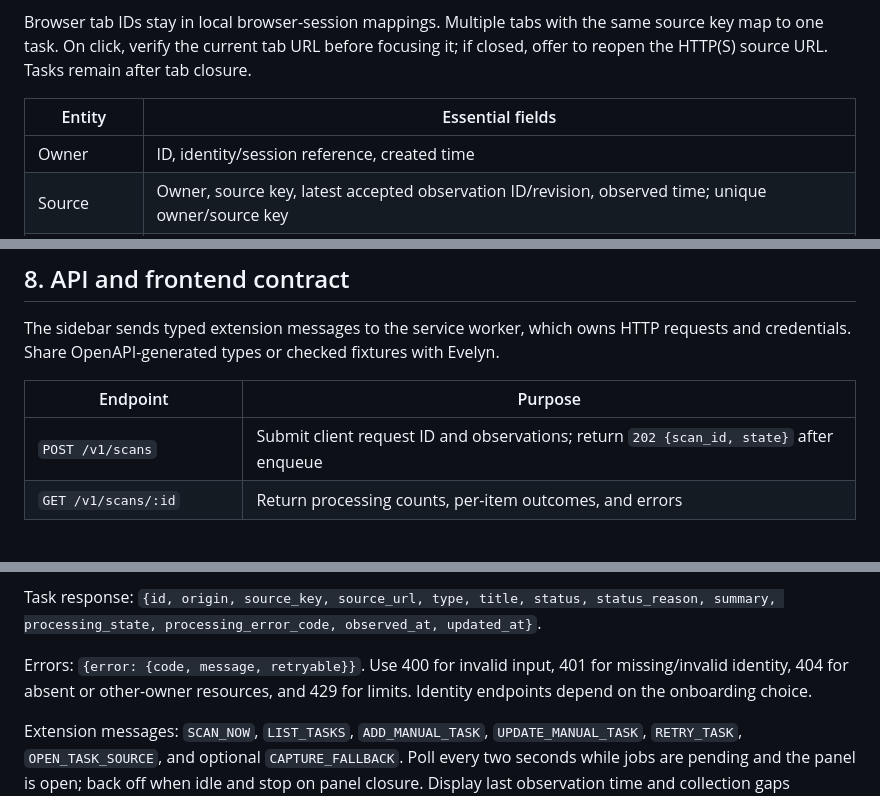
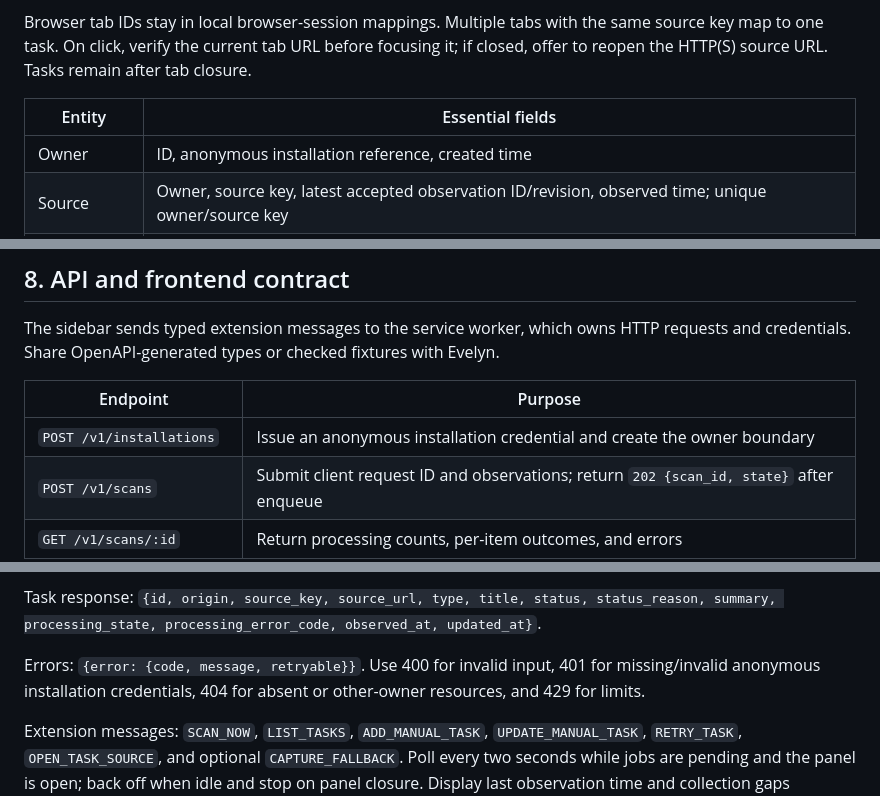
Before and after one commit to joefobi/open_tabs, a Markdown page: BACKEND_DESIGN.md, 3 parts joined by grey strips. Rendered like a GitHub page; blank space fills up the shorter version.

```diff
--- a/BACKEND_DESIGN.md
+++ b/BACKEND_DESIGN.md
@@ -114,7 +114,7 @@ Browser tab IDs stay in local browser-session mappings. Multiple tabs with the s
 
 | Entity | Essential fields |
 | --- | --- |
-| Owner | ID, identity/session reference, created time |
+| Owner | ID, anonymous installation reference, created time |
 | Source | Owner, source key, latest accepted observation ID/revision, observed time; unique owner/source key |
 | Observation | ID, owner, source, revision, URL, title, text, extraction state, truncated flag, content hash, optional screenshot ID, capture time |
 | Task | ID, owner, origin, nullable source key/URL, type, title, status/reason, summary, processing state/error, detection/summary revisions, observed/updated times |
@@ -132,6 +132,7 @@ The sidebar sends typed extension messages to the service worker, which owns HTT
 
 | Endpoint | Purpose |
 | --- | --- |
+| `POST /v1/installations` | Issue an anonymous installation credential and create the owner boundary |
 | `POST /v1/scans` | Submit client request ID and observations; return `202 {scan_id, state}` after enqueue |
 | `GET /v1/scans/:id` | Return processing counts, per-item outcomes, and errors |
 | `GET /v1/tasks` | Return owner-scoped task cards |
@@ -146,7 +147,7 @@ Observation input: `{client_observation_id, source_url, title, observed_at, text
 
 Task response: `{id, origin, source_key, source_url, type, title, status, status_reason, summary, processing_state, processing_error_code, observed_at, updated_at}`.
 
-Errors: `{error: {code, message, retryable}}`. Use 400 for invalid input, 401 for missing/invalid identity, 404 for absent or other-owner resources, and 429 for limits. Identity endpoints depend on the onboarding choice.
+Errors: `{error: {code, message, retryable}}`. Use 400 for invalid input, 401 for missing/invalid anonymous installation credentials, 404 for absent or other-owner resources, and 429 for limits.
 
 Extension messages: `SCAN_NOW`, `LIST_TASKS`, `ADD_MANUAL_TASK`, `UPDATE_MANUAL_TASK`, `RETRY_TASK`, `OPEN_TASK_SOURCE`, and optional `CAPTURE_FALLBACK`. Poll every two seconds while jobs are pending and the panel is open; back off when idle and stop on panel closure. Display last observation time and collection gaps separately from task status.
 
```
Also changed, not shown: other parts of BACKEND_DESIGN.md (+7 -8 lines).
